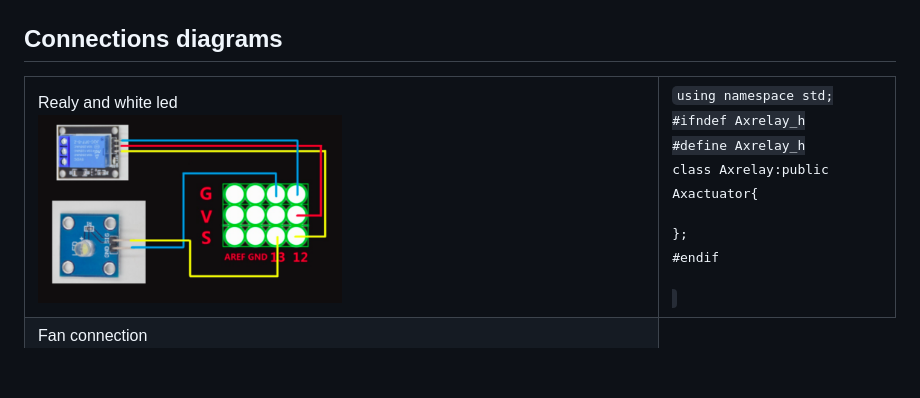
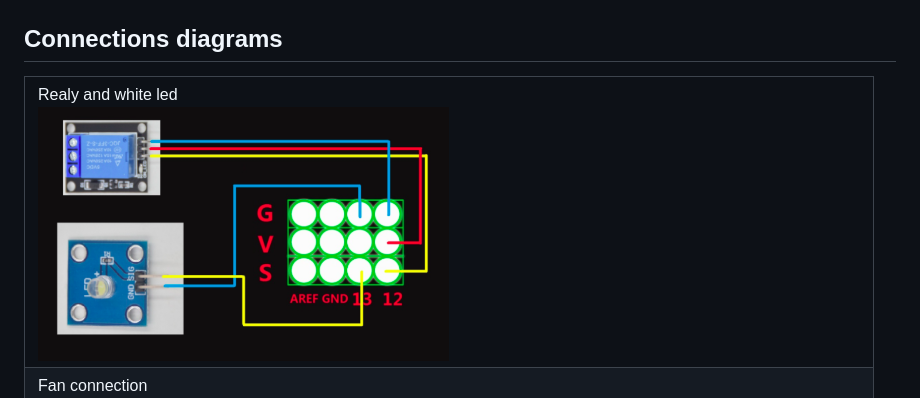
Before and after one commit to codifyit/iotaxatihouse, a Markdown page: docs/mshk.md, the part around the change. Rendered like a GitHub page; blank space fills up the shorter version.

```diff
--- a/docs/mshk.md
+++ b/docs/mshk.md
@@ -134,16 +134,6 @@ class Axservo:public Axactuator{
 ## Connections diagrams
 
 <table><tr><td>Realy and white led<br><img src="https://github.com/codifyit/iotaxatihouse/blob/main/docs/images/relay-white-led.png" align="center" width="50%"></td>
-<td>
-<code>using namespace std;
-#ifndef Axrelay_h
-#define Axrelay_h
-
-class Axrelay:public Axactuator{
-
-};
-#endif</code>
-</td>
 </tr>
 <tr><td>Fan connection<br><img src="https://github.com/codifyit/iotaxatihouse/blob/main/docs/images/fan-connection.png" align="center" width="50%"></td></tr>
 <tr><td>Button and yellow led<br><img src="https://github.com/codifyit/iotaxatihouse/blob/main/docs/images/button-yellow-led.png" align="center" width="50%"></td></tr>
```
